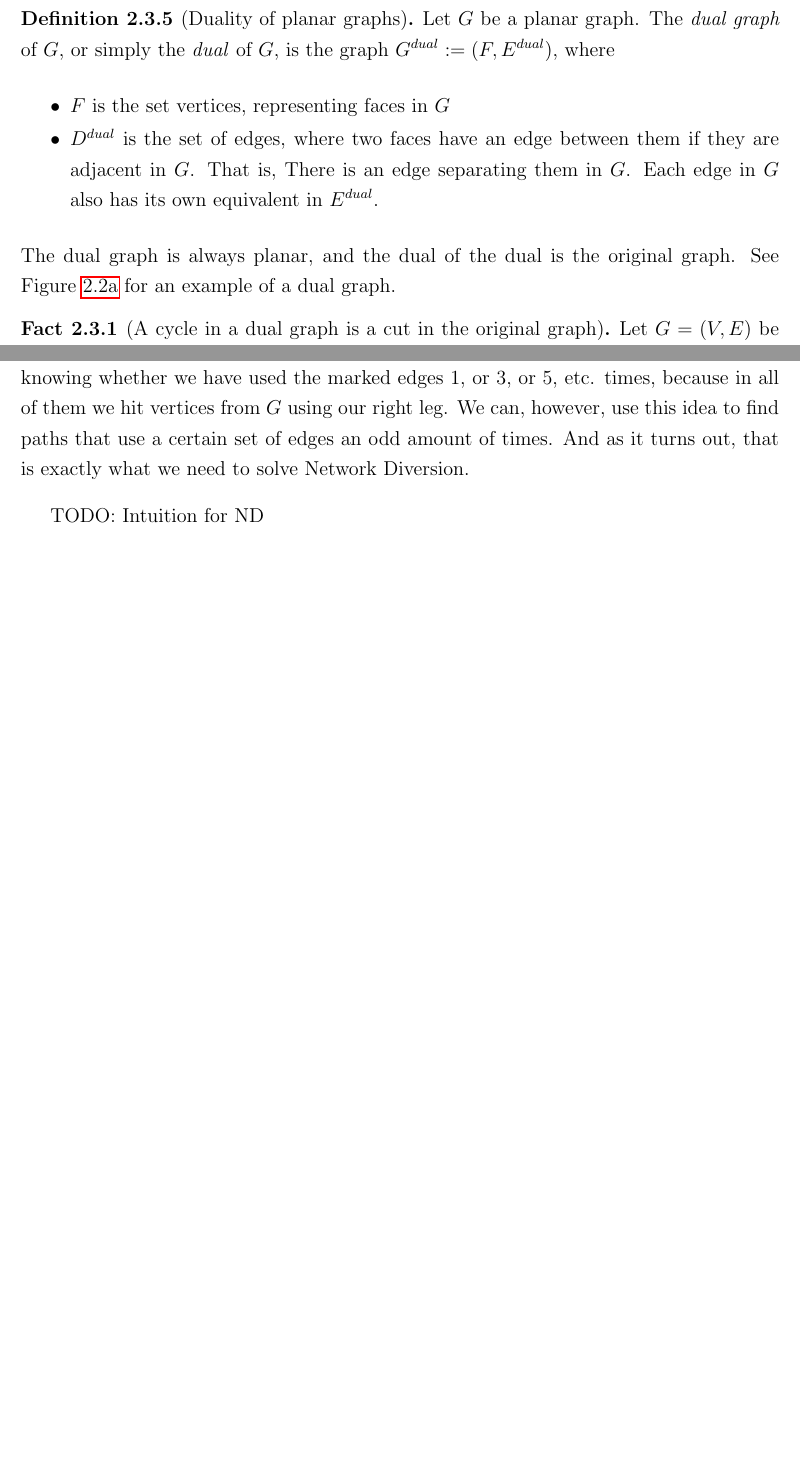
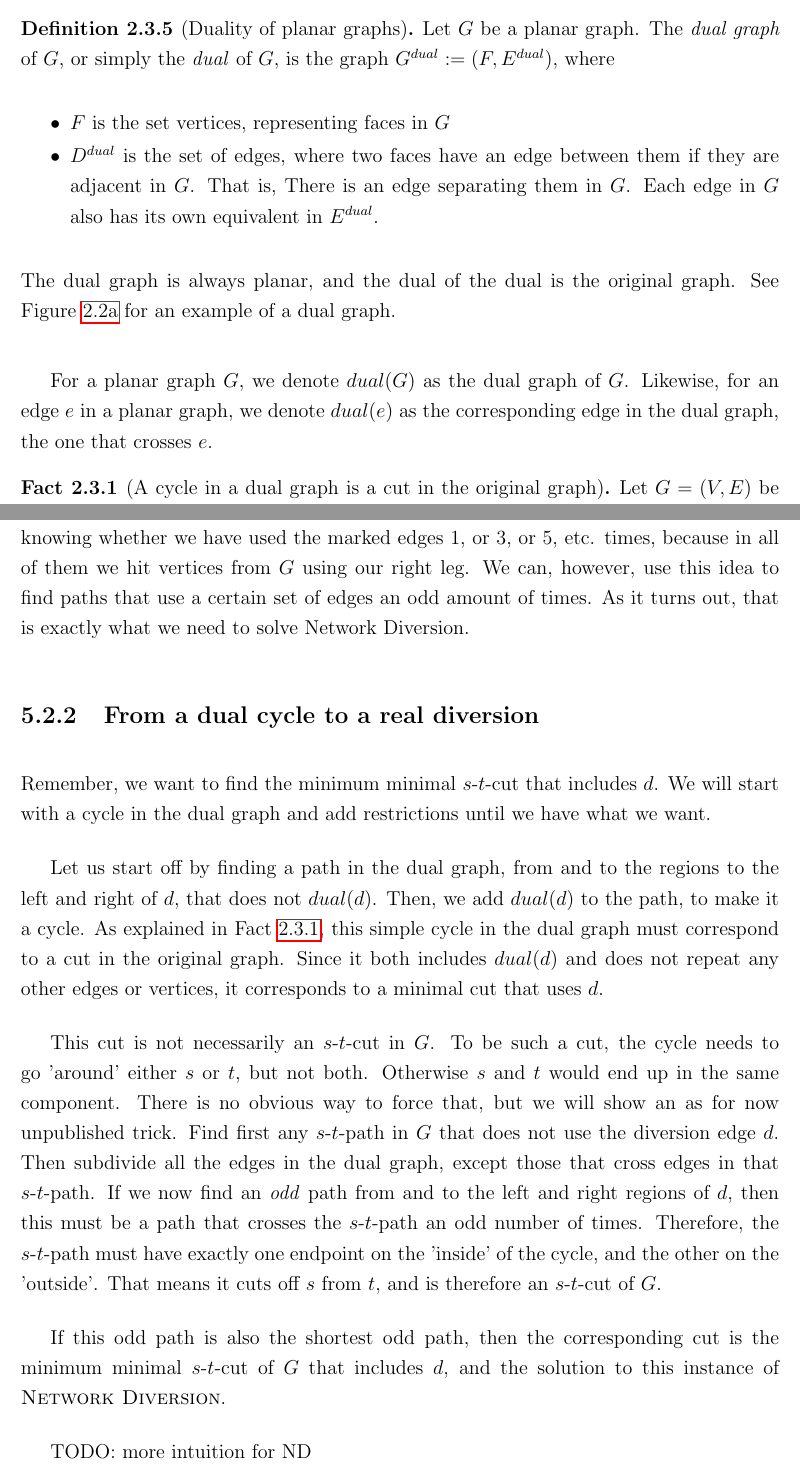
Before and after one commit to SteinarSi/DivertingNetworksWithOddPaths, a LaTeX thesis (thesis.tex, which reads chapter/network_diversion/intuition.tex, chapter/preliminaries/planarity.tex): two parts of pages 16 and 39 of 43 before the commit and two parts of pages 16 and 41 of 45 after it, joined at a grey line, cut so that both start at the same text, the shorter picture padded with empty space. The pictures show the PDF file thesis.pdf that the author committed with the source.

Commit message:
Write draft of ND intuition

```diff
--- a/chapter/network_diversion/intuition.tex
+++ b/chapter/network_diversion/intuition.tex
@@ -1,3 +1,2 @@
 \section{Intuition}
 \subsection{Bottleneck Paths}
-Before we reveal the algorithm for Network Diversion, we will first look at a curious little problem that we call Shortest Bottleneck Path.
@@ -11 +12,3 @@ There is no obvious way to solve SBP. One might attempt to find the shortest pat
 
+\begin{figure}
+    \centering
@@ -13 +23,8 @@ Instead we create a new graph $H$, by subdividing all edges in $G$ \emph{except}
+        \includegraphics[width=6cm]{figures/subdivide-bottleneck.png}
+        \caption{All edges except the bottleneck have been subdivided}
+        \label{subdivided-bottleneck}
+    \end{subfigure}%
+    \caption{\textsc{Shortest Bottleneck Path} reduced to \textsc{Shortest Odd Path} by subdividing edges}
+    \label{bottleneck-subdividing}
+\end{figure}
 
@@ -17,2 +35,11 @@ The problem is that we have no way of knowing whether we have used the marked ed
 
-TODO: Intuition for ND
+\subsection{From a dual cycle to a real diversion} % TODO seriøst bedre tittel enn dette
+Remember, we want to find the minimum minimal $s$-$t$-cut that includes $d$. We will start with a cycle in the dual graph and add restrictions until we have what we want.
+
+Let us start off by finding a path in the dual graph, from and to the regions to the left and right of $d$, that does not $dual(d)$. Then, we add $dual(d)$ to the path, to make it a cycle. As explained in Fact \ref{dual-cycle-is-real-cut}, this simple cycle in the dual graph must correspond to a cut in the original graph. Since it both includes $dual(d)$ and does not repeat any other edges or vertices, it corresponds to a minimal cut that uses $d$.
+
+This cut is not necessarily an $s$-$t$-cut in $G$. To be such a cut, the cycle needs to go 'around' either $s$ or $t$, but not both. Otherwise $s$ and $t$ would end up in the same component. There is no obvious way to force that, but we will show an as for now unpublished trick. Find first any $s$-$t$-path in $G$ that does not use the diversion edge $d$. Then subdivide all the edges in the dual graph, except those that cross edges in that $s$-$t$-path. If we now find an \emph{odd} path from and to the left and right regions of $d$, then this must be a path that crosses the $s$-$t$-path an odd number of times. Therefore, the $s$-$t$-path must have exactly one endpoint on the 'inside' of the cycle, and the other on the 'outside'. That means it cuts off $s$ from $t$, and is therefore an $s$-$t$-cut of $G$.
+
+If this odd path is also the shortest odd path, then the corresponding cut is the minimum minimal $s$-$t$-cut of $G$ that includes $d$, and the solution to this instance of \textsc{Network Diversion}.
+
+TODO: more intuition for ND
--- a/chapter/preliminaries/planarity.tex
+++ b/chapter/preliminaries/planarity.tex
@@ -60,7 +60,10 @@ It is generally difficult to verify whether a given graph is a planar graph, and
     The dual graph is always planar, and the dual of the dual is the original graph. See Figure \ref{k4-with-dual} for an example of a dual graph.
 \end{definition}
 
+For a planar graph $G$, we denote $dual(G)$ as the dual graph of $G$. Likewise, for an edge $e$ in a planar graph, we denote $dual(e)$ as the corresponding edge in the dual graph, the one that crosses $e$.
+
 \begin{fact}[A cycle in a dual graph is a cut in the original graph]
+\label{dual-cycle-is-real-cut}
     Let $G = (V, E)$ be a connected and planar graph, let $G^{dual}$ be its dual graph, and let $C$ be a simple cycle in $G^{dual}$. Then $C$ will always correspond to a cut of $G$. If we define $C'$ as the edges that correspond to edges in $C$, or equivalently as the the edges that cross edges in $C$, then $(V,E \setminus C')$ is an unconnected graph of exactly two components.
 
     See Figure \ref{cycle-cut} for an example. In \ref{dual-with-cycle} we have found a simple cycle in the dual graph, and if we delete all of edges in the original graph that cross the cycle we end up with the disconnected graph in \ref{k4-cut}.
```
Also changed, not shown: chapter/network_diversion/introduction.tex (added, +3 -0 lines), chapter/shortest_odd_path/analysis.tex (+1 -1 lines), generators/refs.bib (+2 -0 lines), thesis.tex (+1 -0 lines), figures/bottleneck.png (added), figures/subdivide-bottleneck.png (added), thesis.pdf, chapter/network_diversion/intuition.tex (20 more changed lines).
